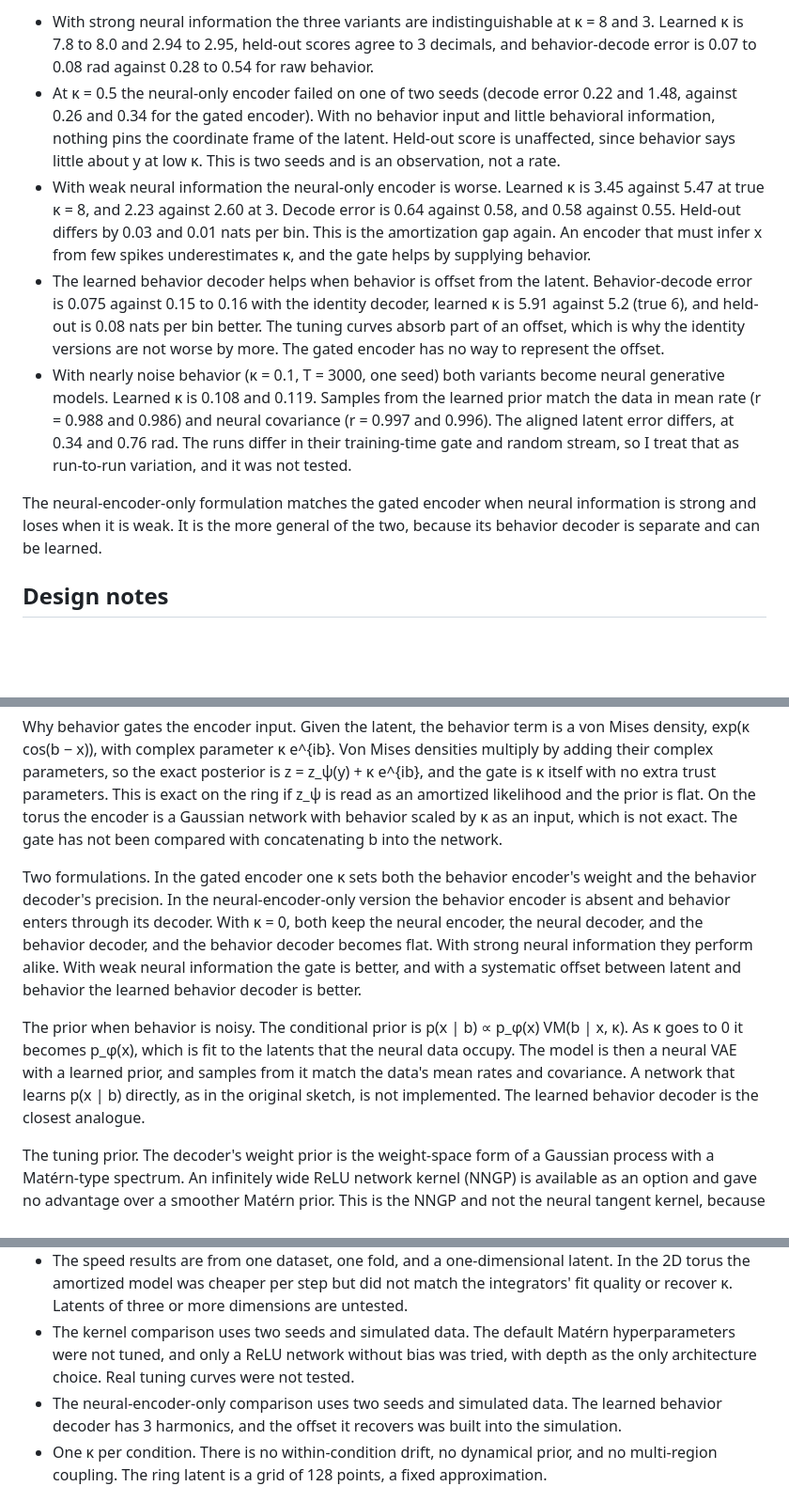
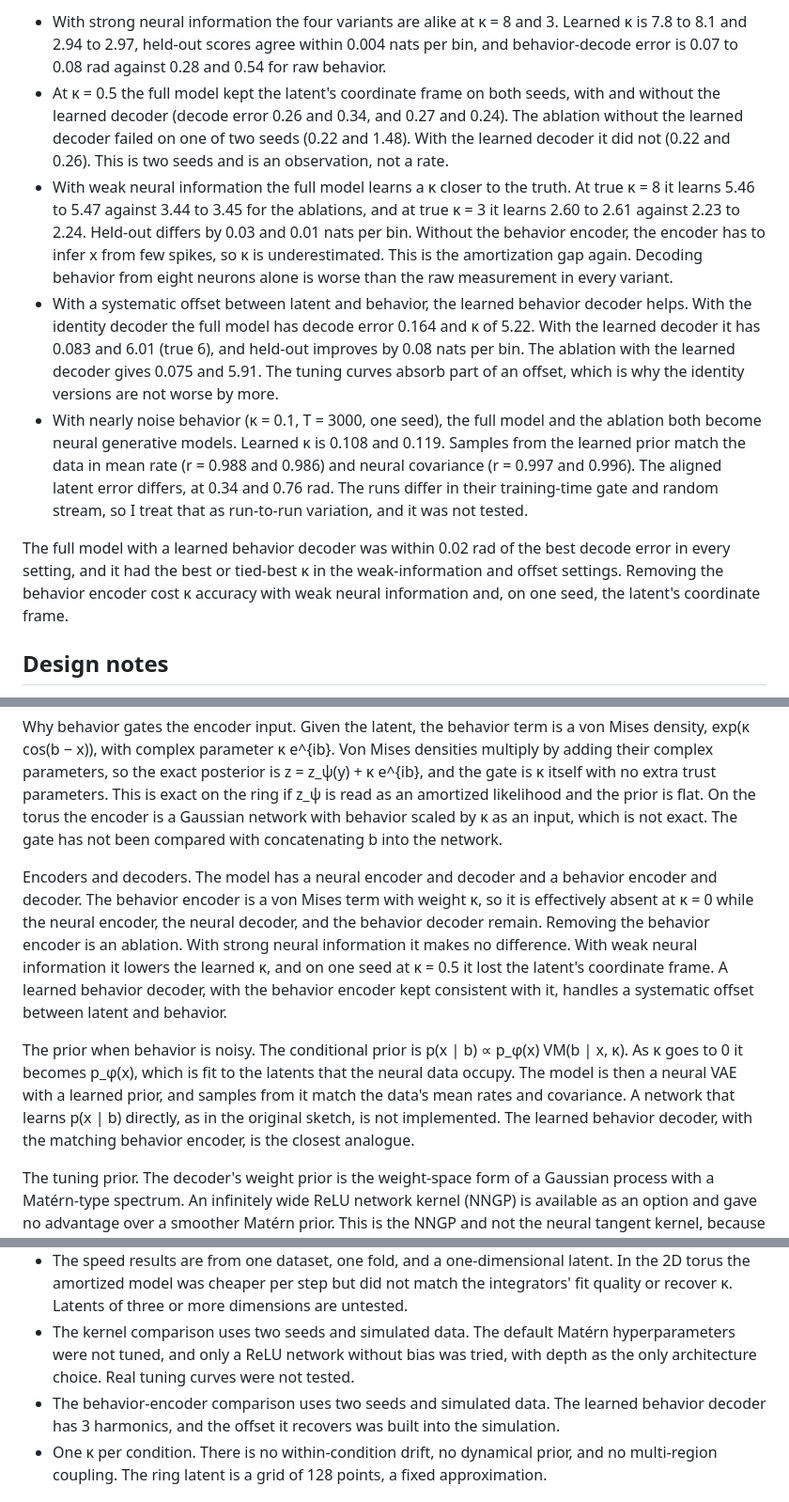
Before and after one commit to depasquale-lab/AE-EIV, a Markdown page: README.md, 3 parts joined by grey strips. Shown at 94% size. GitHub-like rendering; blank space fills up the shorter version.

```diff
--- a/README.md
+++ b/README.md
@@ -268,11 +274,11 @@ Setup (`scripts/neural_encoder_variant.py`, about 12 minutes). Ring data with 80
 
-- With strong neural information the three variants are indistinguishable at κ = 8 and 3. Learned κ is 7.8 to 8.0 and 2.94 to 2.95, held-out scores agree to 3 decimals, and behavior-decode error is 0.07 to 0.08 rad against 0.28 to 0.54 for raw behavior.
-- At κ = 0.5 the neural-only encoder failed on one of two seeds (decode error 0.22 and 1.48, against 0.26 and 0.34 for the gated encoder). With no behavior input and little behavioral information, nothing pins the coordinate frame of the latent. Held-out score is unaffected, since behavior says little about y at low κ. This is two seeds and is an observation, not a rate.
-- With weak neural information the neural-only encoder is worse. Learned κ is 3.45 against 5.47 at true κ = 8, and 2.23 against 2.60 at 3. Decode error is 0.64 against 0.58, and 0.58 against 0.55. Held-out differs by 0.03 and 0.01 nats per bin. This is the amortization gap again. An encoder that must infer x from few spikes underestimates κ, and the gate helps by supplying behavior.
-- The learned behavior decoder helps when behavior is offset from the latent. Behavior-decode error is 0.075 against 0.15 to 0.16 with the identity decoder, learned κ is 5.91 against 5.2 (true 6), and held-out is 0.08 nats per bin better. The tuning curves absorb part of an offset, which is why the identity versions are not worse by more. The gated encoder has no way to represent the offset.
-- With nearly noise behavior (κ = 0.1, T = 3000, one seed) both variants become neural generative models. Learned κ is 0.108 and 0.119. Samples from the learned prior match the data in mean rate (r = 0.988 and 0.986) and neural covariance (r = 0.997 and 0.996). The aligned latent error differs, at 0.34 and 0.76 rad. The runs differ in their training-time gate and random stream, so I treat that as run-to-run variation, and it was not tested.
+- With strong neural information the four variants are alike at κ = 8 and 3. Learned κ is 7.8 to 8.1 and 2.94 to 2.97, held-out scores agree within 0.004 nats per bin, and behavior-decode error is 0.07 to 0.08 rad against 0.28 and 0.54 for raw behavior.
+- At κ = 0.5 the full model kept the latent's coordinate frame on both seeds, with and without the learned decoder (decode error 0.26 and 0.34, and 0.27 and 0.24). The ablation without the learned decoder failed on one of two seeds (0.22 and 1.48). With the learned decoder it did not (0.22 and 0.26). This is two seeds and is an observation, not a rate.
+- With weak neural information the full model learns a κ closer to the truth. At true κ = 8 it learns 5.46 to 5.47 against 3.44 to 3.45 for the ablations, and at true κ = 3 it learns 2.60 to 2.61 against 2.23 to 2.24. Held-out differs by 0.03 and 0.01 nats per bin. Without the behavior encoder, the encoder has to infer x from few spikes, so κ is underestimated. This is the amortization gap again. Decoding behavior from eight neurons alone is worse than the raw measurement in every variant.
+- With a systematic offset between latent and behavior, the learned behavior decoder helps. With the identity decoder the full model has decode error 0.164 and κ of 5.22. With the learned decoder it has 0.083 and 6.01 (true 6), and held-out improves by 0.08 nats per bin. The ablation with the learned decoder gives 0.075 and 5.91. The tuning curves absorb part of an offset, which is why the identity versions are not worse by more.
+- With nearly noise behavior (κ = 0.1, T = 3000, one seed), the full model and the ablation both become neural generative models. Learned κ is 0.108 and 0.119. Samples from the learned prior match the data in mean rate (r = 0.988 and 0.986) and neural covariance (r = 0.997 and 0.996). The aligned latent error differs, at 0.34 and 0.76 rad. The runs differ in their training-time gate and random stream, so I treat that as run-to-run variation, and it was not tested.
 
-The neural-encoder-only formulation matches the gated encoder when neural information is strong and loses when it is weak. It is the more general of the two, because its behavior decoder is separate and can be learned.
+The full model with a learned behavior decoder was within 0.02 rad of the best decode error in every setting, and it had the best or tied-best κ in the weak-information and offset settings. Removing the behavior encoder cost κ accuracy with weak neural information and, on one seed, the latent's coordinate frame.
 
 ## Design notes
 
@@ -282,9 +288,9 @@ What the approach enables. Learning κ by gradient does not need the encoder. Ba
 
 Why behavior gates the encoder input. Given the latent, the behavior term is a von Mises density, exp(κ cos(b − x)), with complex parameter κ e^{ib}. Von Mises densities multiply by adding their complex parameters, so the exact posterior is z = z_ψ(y) + κ e^{ib}, and the gate is κ itself with no extra trust parameters. This is exact on the ring if z_ψ is read as an amortized likelihood and the prior is flat. On the torus the encoder is a Gaussian network with behavior scaled by κ as an input, which is not exact. The gate has not been compared with concatenating b into the network.
 
-Two formulations. In the gated encoder one κ sets both the behavior encoder's weight and the behavior decoder's precision. In the neural-encoder-only version the behavior encoder is absent and behavior enters through its decoder. With κ = 0, both keep the neural encoder, the neural decoder, and the behavior decoder, and the behavior decoder becomes flat. With strong neural information they perform alike. With weak neural information the gate is better, and with a systematic offset between latent and behavior the learned behavior decoder is better.
+Encoders and decoders. The model has a neural encoder and decoder and a behavior encoder and decoder. The behavior encoder is a von Mises term with weight κ, so it is effectively absent at κ = 0 while the neural encoder, the neural decoder, and the behavior decoder remain. Removing the behavior encoder is an ablation. With strong neural information it makes no difference. With weak neural information it lowers the learned κ, and on one seed at κ = 0.5 it lost the latent's coordinate frame. A learned behavior decoder, with the behavior encoder kept consistent with it, handles a systematic offset between latent and behavior.
 
-The prior when behavior is noisy. The conditional prior is p(x | b) ∝ p_φ(x) VM(b | x, κ). As κ goes to 0 it becomes p_φ(x), which is fit to the latents that the neural data occupy. The model is then a neural VAE with a learned prior, and samples from it match the data's mean rates and covariance. A network that learns p(x | b) directly, as in the original sketch, is not implemented. The learned behavior decoder is the closest analogue.
+The prior when behavior is noisy. The conditional prior is p(x | b) ∝ p_φ(x) VM(b | x, κ). As κ goes to 0 it becomes p_φ(x), which is fit to the latents that the neural data occupy. The model is then a neural VAE with a learned prior, and samples from it match the data's mean rates and covariance. A network that learns p(x | b) directly, as in the original sketch, is not implemented. The learned behavior decoder, with the matching behavior encoder, is the closest analogue.
 
 The tuning prior. The decoder's weight prior is the weight-space form of a Gaussian process with a Matérn-type spectrum. An infinitely wide ReLU network kernel (NNGP) is available as an option and gave no advantage over a smoother Matérn prior. This is the NNGP and not the neural tangent kernel, because the latent is learned and the tangent kernel's fixed-feature regime does not apply.
 
@@ -300,7 +306,7 @@ Against the preprint's approach. On the ring, learning κ in one fit is about 6
 - Not compared against the authors' code, which is not public as far as I could find. The preprint refers to "the software package" without a link. The speed comparisons use stand-in baselines, and an L-BFGS baseline was tried. The preprint's own implementation was not.
 - The speed results are from one dataset, one fold, and a one-dimensional latent. In the 2D torus the amortized model was cheaper per step but did not match the integrators' fit quality or recover κ. Latents of three or more dimensions are untested.
 - The kernel comparison uses two seeds and simulated data. The default Matérn hyperparameters were not tuned, and only a ReLU network without bias was tried, with depth as the only architecture choice. Real tuning curves were not tested.
-- The neural-encoder-only comparison uses two seeds and simulated data. The learned behavior decoder has 3 harmonics, and the offset it recovers was built into the simulation.
+- The behavior-encoder comparison uses two seeds and simulated data. The learned behavior decoder has 3 harmonics, and the offset it recovers was built into the simulation.
 - One κ per condition. There is no within-condition drift, no dynamical prior, and no multi-region coupling. The ring latent is a grid of 128 points, a fixed approximation.
 
 ## Next steps
```
Also changed, not shown: other parts of README.md (+32 -26 lines), figures/architecture_variants.png, figures/neural_encoder_variant.png, 6 other files.
